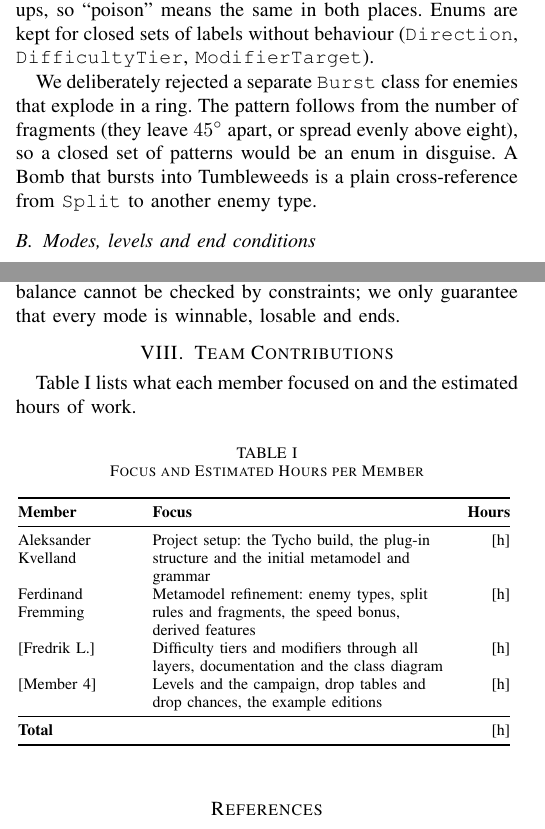
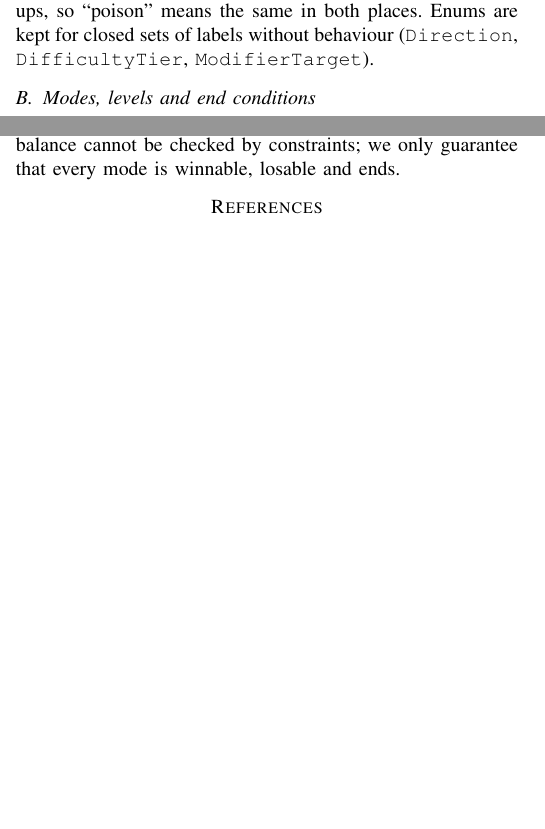
Before and after one commit to mnemarius/RangoUnchainedMDD, a LaTeX paper (docs/report/report.tex): two parts of the columns of pages 1 and 3 of 3, joined at a grey line, cut so that both start at the same text, the shorter picture padded with empty space. Compiled offline with pdfLaTeX.

Commit message:
change report

```diff
--- a/docs/report/report.tex
+++ b/docs/report/report.tex
@@ -97,11 +88,6 @@ the game. Variation that carries different data is modelled as subclasses of an
 both places. Enums are kept for closed sets of labels without behaviour (\texttt{Direction},
 \texttt{DifficultyTier}, \texttt{ModifierTarget}).
 
-We deliberately rejected a separate \texttt{Burst} class for enemies that explode in a ring. The
-pattern follows from the number of fragments (they leave $45^\circ$ apart, or spread evenly above
-eight), so a closed set of patterns would be an enum in disguise. A Bomb that bursts into Tumbleweeds
-is a plain cross-reference from \texttt{Split} to another enemy type.
-
 \subsection{Modes, levels and end conditions}
 A \texttt{GameMode} contains one or more \texttt{Level}s. Each level contains an \texttt{Arena}
 (obstacles: \texttt{Block}s and \texttt{Trigger}s, i.e.\ \texttt{JumpPad}s and \texttt{Teleporter}s)
@@ -210,31 +196,6 @@ original game never had. The cost is a runtime that must interpret every combina
 honest by generating and playing all three examples. Gameplay balance cannot be checked by
 constraints; we only guarantee that every mode is winnable, losable and ends.
 
-\section{Team Contributions}
-Table~\ref{tab:team} lists what each member focused on and the estimated hours of work.
-
-\begin{table}[htbp]
-\caption{Focus and Estimated Hours per Member}
-\begin{center}
-\begin{tabular}{@{}>{\raggedright}p{0.22\columnwidth}>{\raggedright}p{0.58\columnwidth}r@{}}
-\toprule
-\textbf{Member} & \textbf{Focus} & \textbf{Hours} \\
-\midrule
-Aleksander Kvelland & Project setup: the Tycho build, the plug-in structure and the initial
-metamodel and grammar & [h] \tabularnewline
-Ferdinand Fremming & Metamodel refinement: enemy types, split rules and fragments, the speed bonus,
-derived features & [h] \tabularnewline
-{[Fredrik L.]} & Difficulty tiers and modifiers through all layers, documentation and the class
-diagram & [h] \tabularnewline
-{[Member 4]} & Levels and the campaign, drop tables and drop chances, the example editions & [h] \tabularnewline
-\midrule
-\textbf{Total} & & [h] \tabularnewline
-\bottomrule
-\end{tabular}
-\label{tab:team}
-\end{center}
-\end{table}
-
 \begin{thebibliography}{00}
 \bibitem{spl} K.~Pohl, G.~B\"ockle, and F.~van~der~Linden, \emph{Software Product Line Engineering:
 Foundations, Principles and Techniques}. Berlin: Springer, 2005.
```
Also changed, not shown: docs/report/report.pdf (added), docs/report/report.tex (25 more changed lines).
